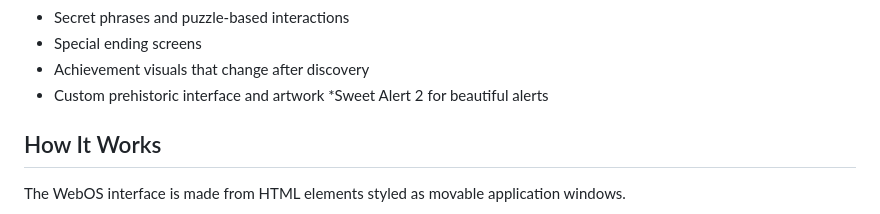
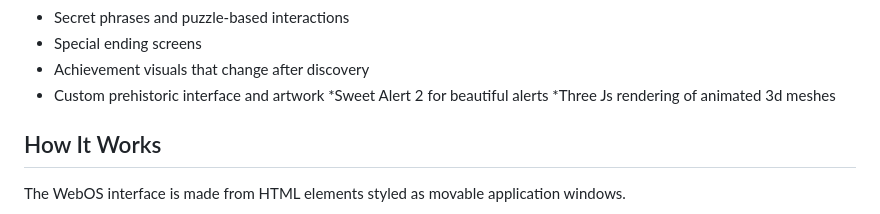
Before and after one commit to 194500-cpu/CavemanOS, a Markdown page: README.md, the part around the change. Rendered like a GitHub page.

```diff
--- a/README.md
+++ b/README.md
@@ -22,6 +22,7 @@ https://194500-cpu.github.io/CavemanOS/
 * Achievement visuals that change after discovery
 * Custom prehistoric interface and artwork
 *Sweet Alert 2 for beautiful alerts
+*Three Js rendering of animated 3d meshes
 
 ## How It Works
 
```
